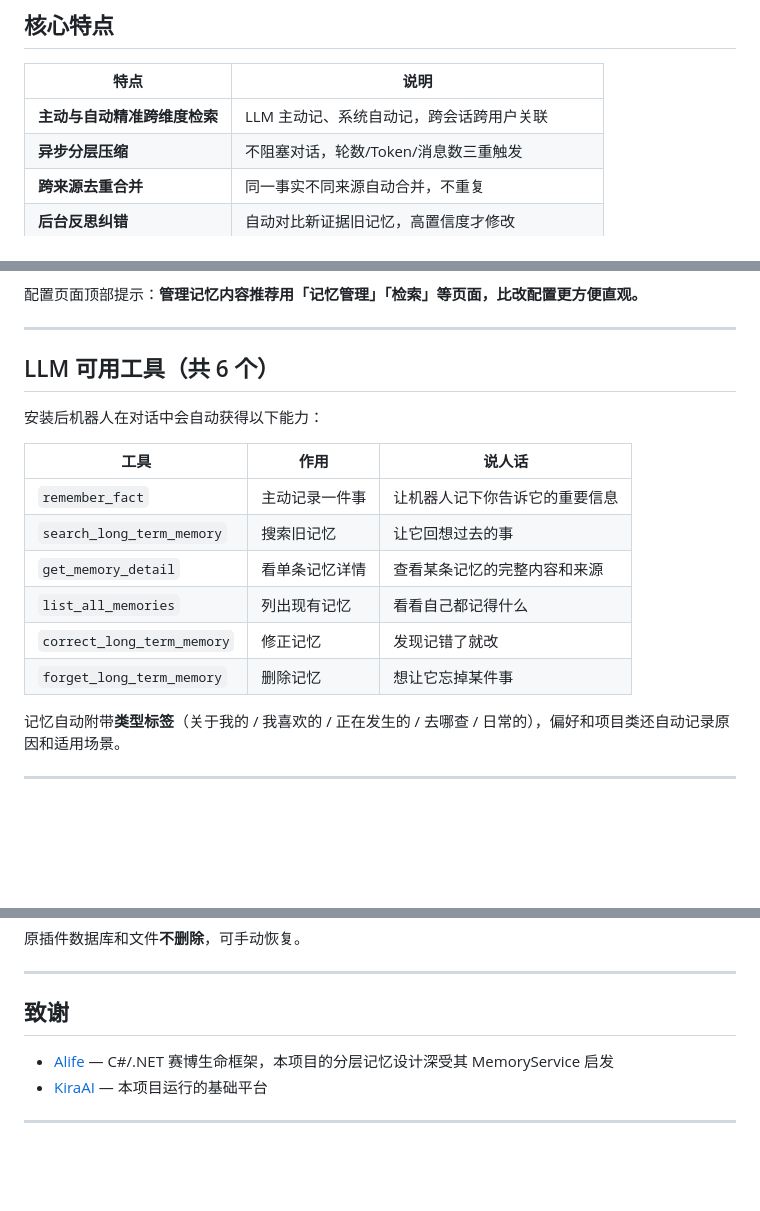
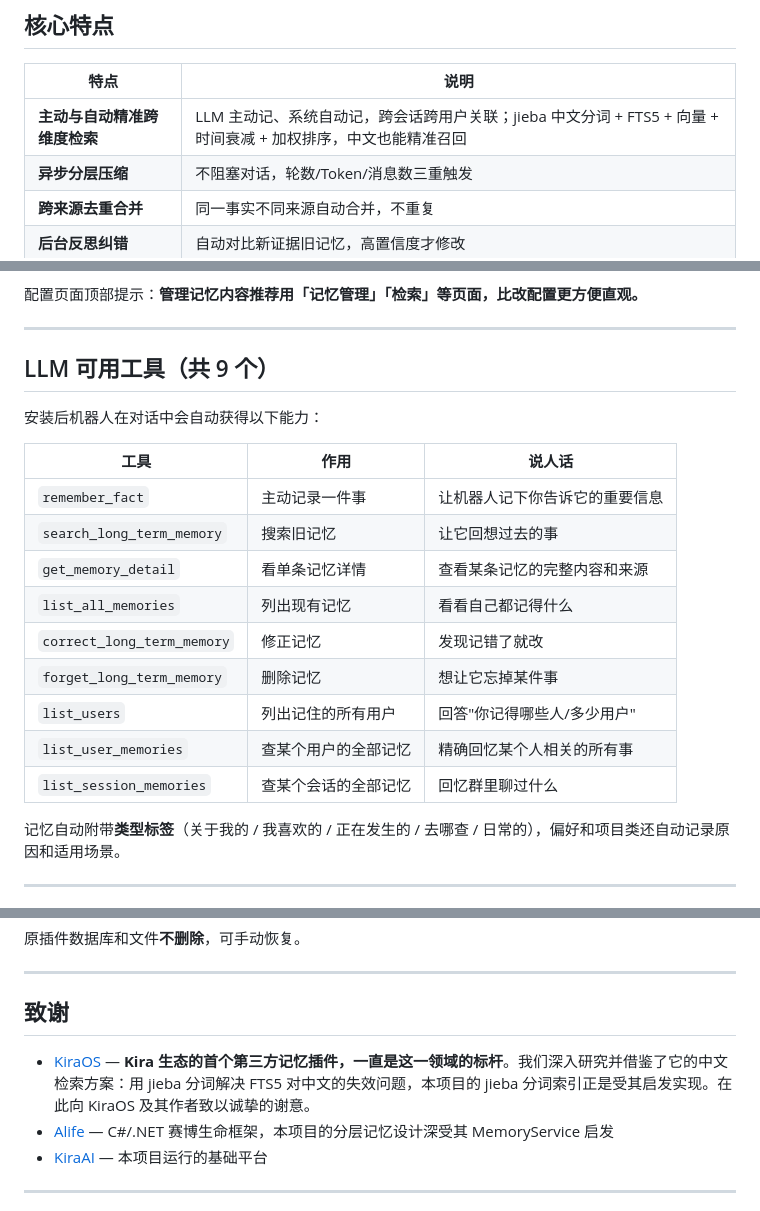
Before and after one commit to AinaLife-ai/KiraAI_Alife_memory_plugin, a Markdown page: README.md, 3 parts joined by grey strips. Rendered like a GitHub page; blank space fills up the shorter version.

Commit message:
docs: acknowledge KiraOS research & jieba inspiration in README
- Add KiraOS to 致谢: recognize it as Kira's first third-party memory
  plugin and long-standing benchmark in this domain; credit our jieba
  CJK tokenizer (borrowed from KiraOS's approach) for fixing FTS5's
  Chinese retrieval failure.
- Update 核心特点 to mention jieba + FTS5 + 向量 + 时间衰减 weighting.
- Update LLM tool list to 9 (added list_users / list_user_memories /
  list_session_memories).

```diff
--- a/README.md
+++ b/README.md
@@ -26,7 +26,7 @@
 
 | 特点 | 说明 |
 |---|---|
-| **主动与自动精准跨维度检索** | LLM 主动记、系统自动记，跨会话跨用户关联 |
+| **主动与自动精准跨维度检索** | LLM 主动记、系统自动记，跨会话跨用户关联；jieba 中文分词 + FTS5 + 向量 + 时间衰减 + 加权排序，中文也能精准召回 |
 | **异步分层压缩** | 不阻塞对话，轮数/Token/消息数三重触发 |
 | **跨来源去重合并** | 同一事实不同来源自动合并，不重复 |
 | **后台反思纠错** | 自动对比新证据旧记忆，高置信度才修改 |
@@ -82,7 +82,7 @@
 
 ---
 
-## LLM 可用工具（共 6 个）
+## LLM 可用工具（共 9 个）
 
 安装后机器人在对话中会自动获得以下能力：
 
@@ -94,6 +94,9 @@
 | `list_all_memories` | 列出现有记忆 | 看看自己都记得什么 |
 | `correct_long_term_memory` | 修正记忆 | 发现记错了就改 |
 | `forget_long_term_memory` | 删除记忆 | 想让它忘掉某件事 |
+| `list_users` | 列出记住的所有用户 | 回答"你记得哪些人/多少用户" |
+| `list_user_memories` | 查某个用户的全部记忆 | 精确回忆某个人相关的所有事 |
+| `list_session_memories` | 查某个会话的全部记忆 | 回忆群里聊过什么 |
 
 记忆自动附带**类型标签**（关于我的 / 我喜欢的 / 正在发生的 / 去哪查 / 日常的），偏好和项目类还自动记录原因和适用场景。
 
@@ -171,6 +174,7 @@
 
 ## 致谢
 
+- [KiraOS](https://github.com/LyaQanYi/KiraOS_Plugin) — **Kira 生态的首个第三方记忆插件，一直是这一领域的标杆**。我们深入研究并借鉴了它的中文检索方案：用 jieba 分词解决 FTS5 对中文的失效问题，本项目的 jieba 分词索引正是受其启发实现。在此向 KiraOS 及其作者致以诚挚的谢意。
 - [Alife](https://github.com/BDFFZI/Alife) — C#/.NET 赛博生命框架，本项目的分层记忆设计深受其 MemoryService 启发
 - [KiraAI](https://github.com/znq19/KiraAI) — 本项目运行的基础平台
 
```
